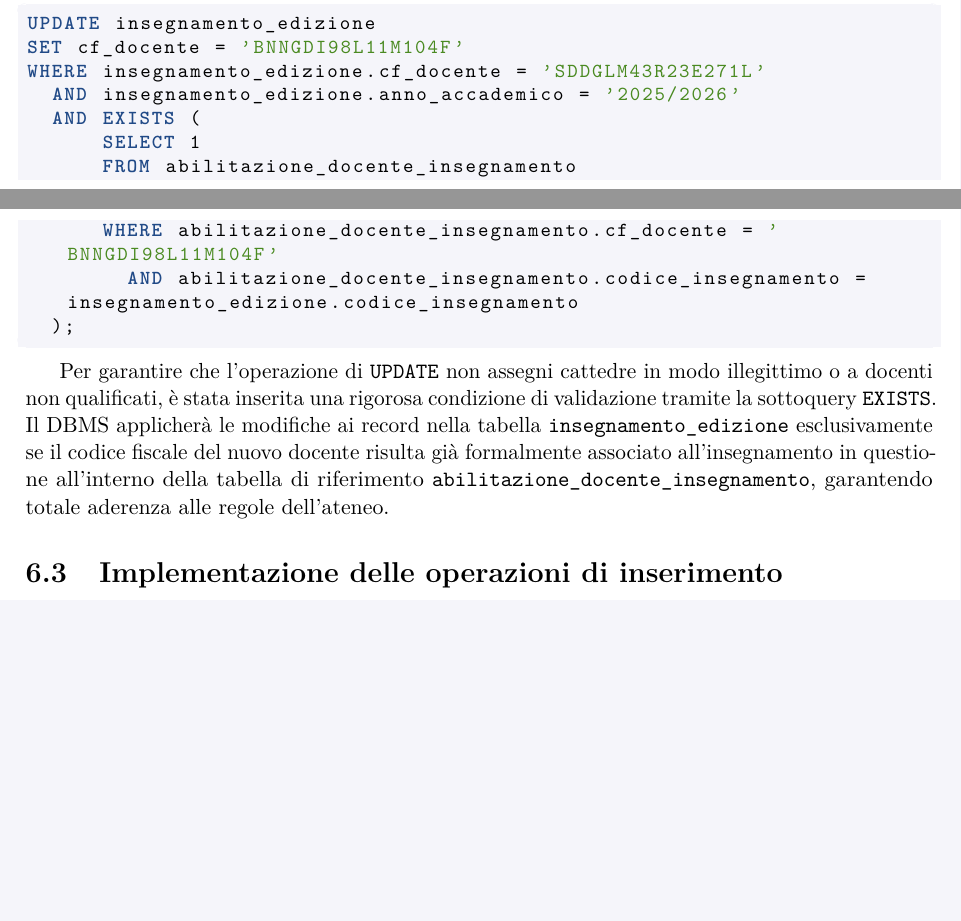
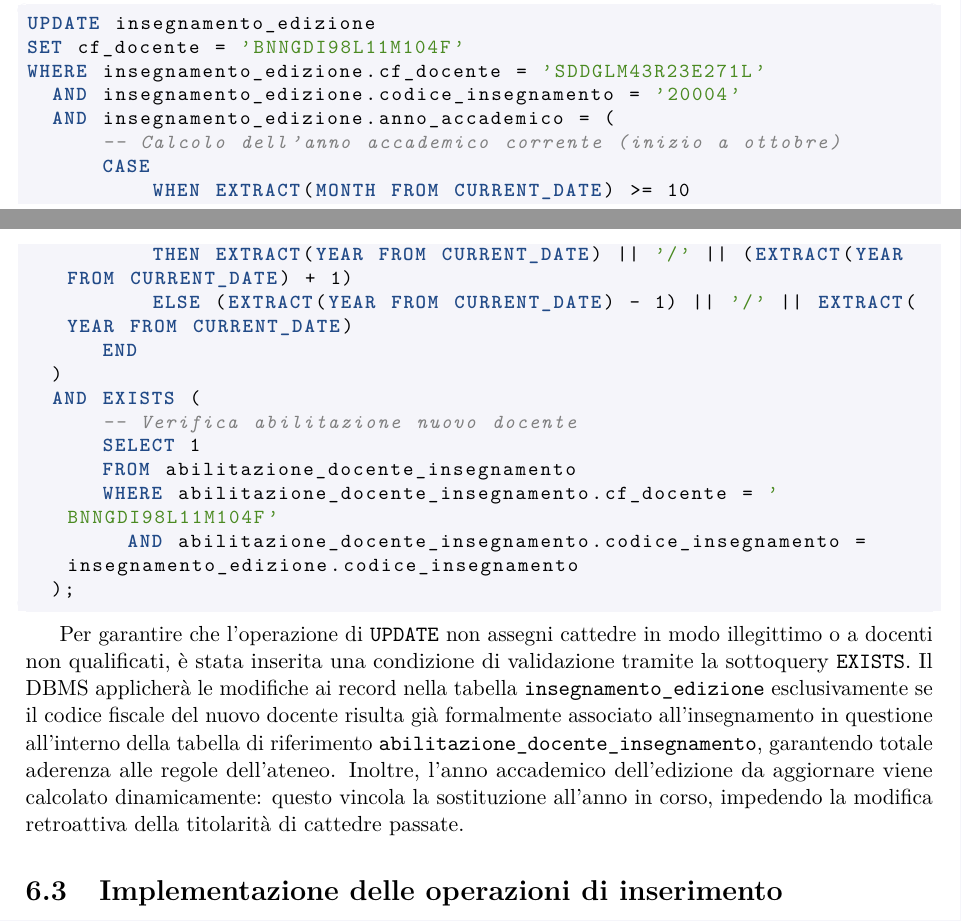
Before and after one commit to cossidente/database-lab-project, a LaTeX document (report/report.tex, which reads report/sections/7_queries.tex): two parts of pages 24 and 25 of 28, joined at a grey line, cut so that both start at the same text, the shorter picture padded with empty space. Compiled offline with pdfLaTeX.

Commit message:
Update teacher change query and report

```diff
--- a/report/sections/7_queries.tex
+++ b/report/sections/7_queries.tex
@@ -127,8 +127,17 @@ In caso di necessità organizzative, la segreteria dell'ateneo deve poter trasfe
 UPDATE insegnamento_edizione
 SET cf_docente = 'BNNGDI98L11M104F'
 WHERE insegnamento_edizione.cf_docente = 'SDDGLM43R23E271L'
-  AND insegnamento_edizione.anno_accademico = '2025/2026'
+  AND insegnamento_edizione.codice_insegnamento = '20004'
+  AND insegnamento_edizione.anno_accademico = (
+      -- Calcolo dell'anno accademico corrente (inizio a ottobre)
+      CASE
+          WHEN EXTRACT(MONTH FROM CURRENT_DATE) >= 10
+          THEN EXTRACT(YEAR FROM CURRENT_DATE) || '/' || (EXTRACT(YEAR FROM CURRENT_DATE) + 1)
+          ELSE (EXTRACT(YEAR FROM CURRENT_DATE) - 1) || '/' || EXTRACT(YEAR FROM CURRENT_DATE)
+      END
+  )
   AND EXISTS (
+      -- Verifica abilitazione nuovo docente
       SELECT 1
       FROM abilitazione_docente_insegnamento
       WHERE abilitazione_docente_insegnamento.cf_docente = 'BNNGDI98L11M104F'
@@ -136,8 +145,9 @@ WHERE insegnamento_edizione.cf_docente = 'SDDGLM43R23E271L'
   );
 \end{lstlisting}
 
-Per garantire che l'operazione di \texttt{UPDATE} non assegni cattedre in modo illegittimo o a docenti non qualificati, è stata inserita una rigorosa condizione di validazione tramite la sottoquery \texttt{EXISTS}.
+Per garantire che l'operazione di \texttt{UPDATE} non assegni cattedre in modo illegittimo o a docenti non qualificati, è stata inserita una condizione di validazione tramite la sottoquery \texttt{EXISTS}.
 Il DBMS applicherà le modifiche ai record nella tabella \texttt{insegnamento\_edizione} esclusivamente se il codice fiscale del nuovo docente risulta già formalmente associato all'insegnamento in questione all'interno della tabella di riferimento \texttt{abilitazione\_docente\_insegnamento}, garantendo totale aderenza alle regole dell'ateneo.
+Inoltre, l'anno accademico dell'edizione da aggiornare viene calcolato dinamicamente: questo vincola la sostituzione all'anno in corso, impedendo la modifica retroattiva della titolarità di cattedre passate.
 
 \section{Implementazione delle operazioni di inserimento}
 \label{sec:implementazione-delle-operazioni-di-inserimento}
```
Also changed, not shown: 1 other file.
